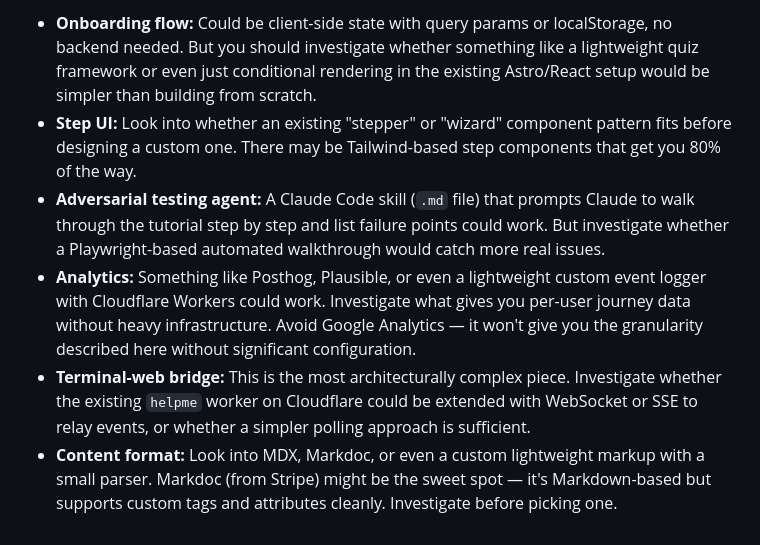
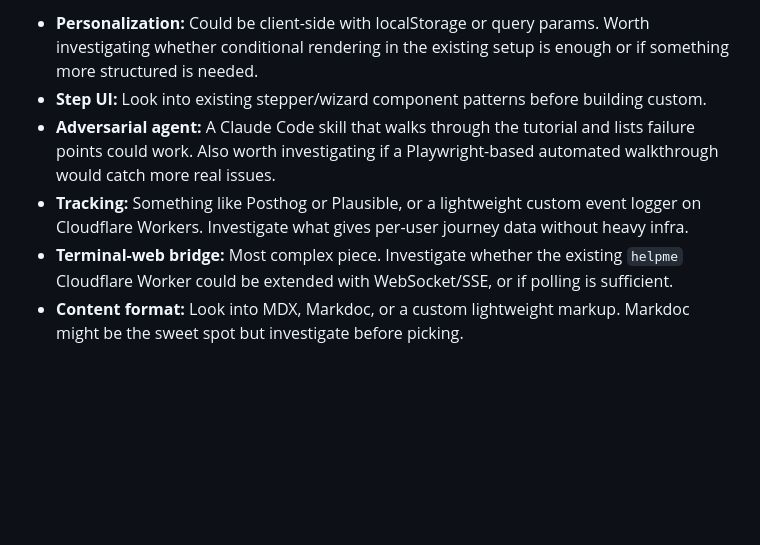
Before and after one commit to alejoacelas/aim-ai-workshop, a Markdown page: TODO.md, the part around one of its changes. Drawn GitHub-style; blank space fills up the shorter version.

```diff
--- a/TODO.md
+++ b/TODO.md
@@ -56,7 +34,7 @@ Currently articles are written in Markdown and parsed for the web page, but this
 
-- **Onboarding flow:** Could be client-side state with query params or localStorage, no backend needed. But you should investigate whether something like a lightweight quiz framework or even just conditional rendering in the existing Astro/React setup would be simpler than building from scratch.
-- **Step UI:** Look into whether an existing "stepper" or "wizard" component pattern fits before designing a custom one. There may be Tailwind-based step components that get you 80% of the way.
-- **Adversarial testing agent:** A Claude Code skill (`.md` file) that prompts Claude to walk through the tutorial step by step and list failure points could work. But investigate whether a Playwright-based automated walkthrough would catch more real issues.
-- **Analytics:** Something like Posthog, Plausible, or even a lightweight custom event logger with Cloudflare Workers could work. Investigate what gives you per-user journey data without heavy infrastructure. Avoid Google Analytics — it won't give you the granularity described here without significant configuration.
-- **Terminal-web bridge:** This is the most architecturally complex piece. Investigate whether the existing `helpme` worker on Cloudflare could be extended with WebSocket or SSE to relay events, or whether a simpler polling approach is sufficient.
-- **Content format:** Look into MDX, Markdoc, or even a custom lightweight markup with a small parser. Markdoc (from Stripe) might be the sweet spot — it's Markdown-based but supports custom tags and attributes cleanly. Investigate before picking one.
+- **Personalization:** Could be client-side with localStorage or query params. Worth investigating whether conditional rendering in the existing setup is enough or if something more structured is needed.
+- **Step UI:** Look into existing stepper/wizard component patterns before building custom.
+- **Adversarial agent:** A Claude Code skill that walks through the tutorial and lists failure points could work. Also worth investigating if a Playwright-based automated walkthrough would catch more real issues.
+- **Tracking:** Something like Posthog or Plausible, or a lightweight custom event logger on Cloudflare Workers. Investigate what gives per-user journey data without heavy infra.
+- **Terminal-web bridge:** Most complex piece. Investigate whether the existing `helpme` Cloudflare Worker could be extended with WebSocket/SSE, or if polling is sufficient.
+- **Content format:** Look into MDX, Markdoc, or a custom lightweight markup. Markdoc might be the sweet spot but investigate before picking.
```
Also changed, not shown: other parts of TODO.md (+15 -37 lines).
